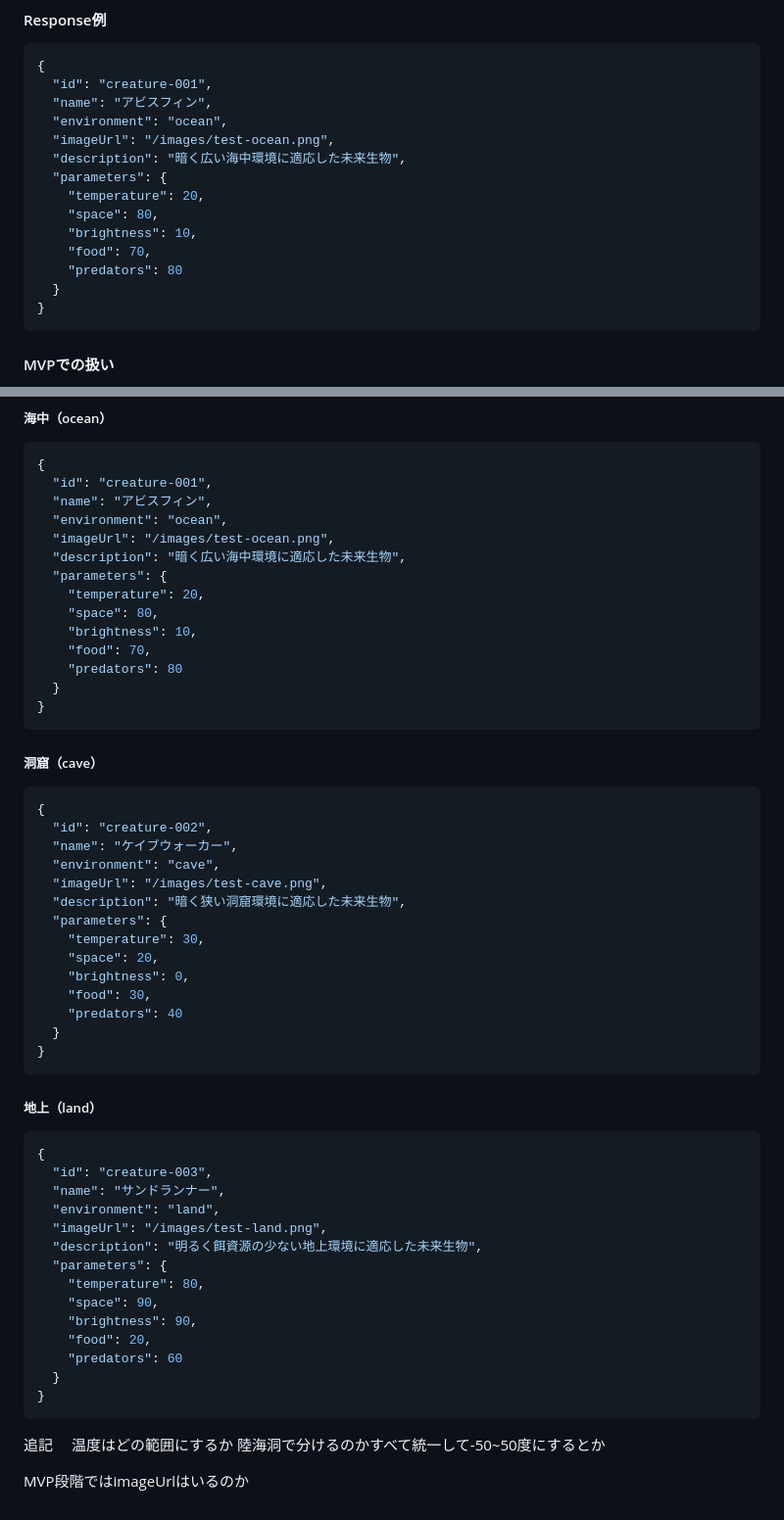
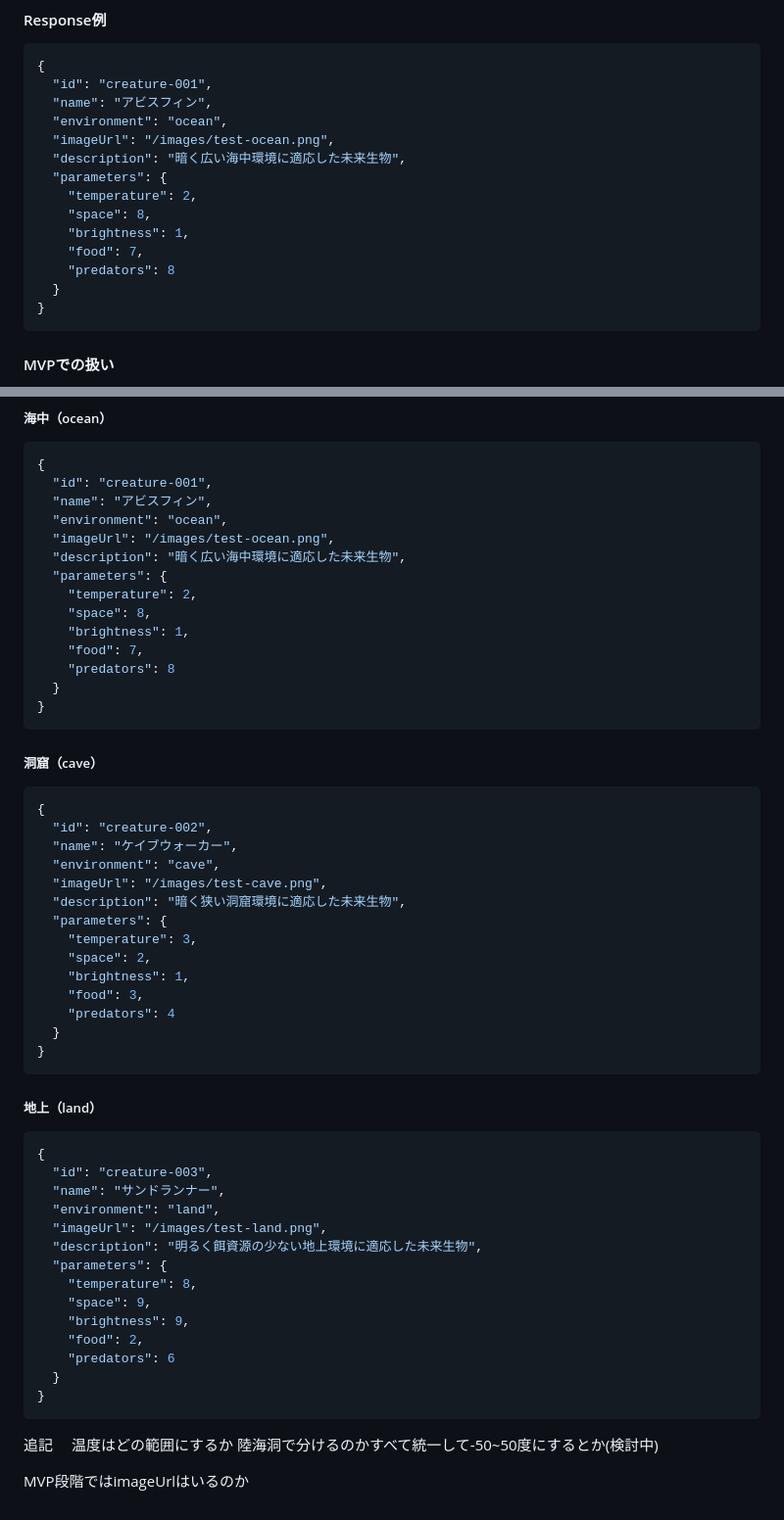
Before and after one commit to AkiraAndHisMerryBand/MS_After100Years, a Markdown page: README.md, 2 parts joined by grey strips. Shown at 98% size. Drawn GitHub-style.

Commit message:
各項目の数値、テストデータを1~10に変更

````diff
--- a/README.md
+++ b/README.md
@@ -144,11 +144,11 @@ MVPではAIによる生成を行わないため、あらかじめ用意したテ
   "imageUrl": "/images/test-ocean.png",
   "description": "暗く広い海中環境に適応した未来生物",
   "parameters": {
-    "temperature": 20,
-    "space": 80,
-    "brightness": 10,
-    "food": 70,
-    "predators": 80
+    "temperature": 2,
+    "space": 8,
+    "brightness": 1,
+    "food": 7,
+    "predators": 8
   }
 }
 ```
@@ -173,11 +173,11 @@ MVPではAIを使用しないため、動作確認用として各環境に対応
   "imageUrl": "/images/test-ocean.png",
   "description": "暗く広い海中環境に適応した未来生物",
   "parameters": {
-    "temperature": 20,
-    "space": 80,
-    "brightness": 10,
-    "food": 70,
-    "predators": 80
+    "temperature": 2,
+    "space": 8,
+    "brightness": 1,
+    "food": 7,
+    "predators": 8
   }
 }
 ```
@@ -192,11 +192,11 @@ MVPではAIを使用しないため、動作確認用として各環境に対応
   "imageUrl": "/images/test-cave.png",
   "description": "暗く狭い洞窟環境に適応した未来生物",
   "parameters": {
-    "temperature": 30,
-    "space": 20,
-    "brightness": 0,
-    "food": 30,
-    "predators": 40
+    "temperature": 3,
+    "space": 2,
+    "brightness": 1,
+    "food": 3,
+    "predators": 4
   }
 }
 ```
@@ -211,17 +211,17 @@ MVPではAIを使用しないため、動作確認用として各環境に対応
   "imageUrl": "/images/test-land.png",
   "description": "明るく餌資源の少ない地上環境に適応した未来生物",
   "parameters": {
-    "temperature": 80,
-    "space": 90,
-    "brightness": 90,
-    "food": 20,
-    "predators": 60
+    "temperature": 8,
+    "space": 9,
+    "brightness": 9,
+    "food": 2,
+    "predators": 6
   }
 }
 ```
 
 追記
 温度はどの範囲にするか
-陸海洞で分けるのかすべて統一して-50~50度にするとか
+陸海洞で分けるのかすべて統一して-50~50度にするとか(検討中)
 
 MVP段階ではimageUrlはいるのか
````
Also changed, not shown: other parts of README.md (+11 -11 lines).
